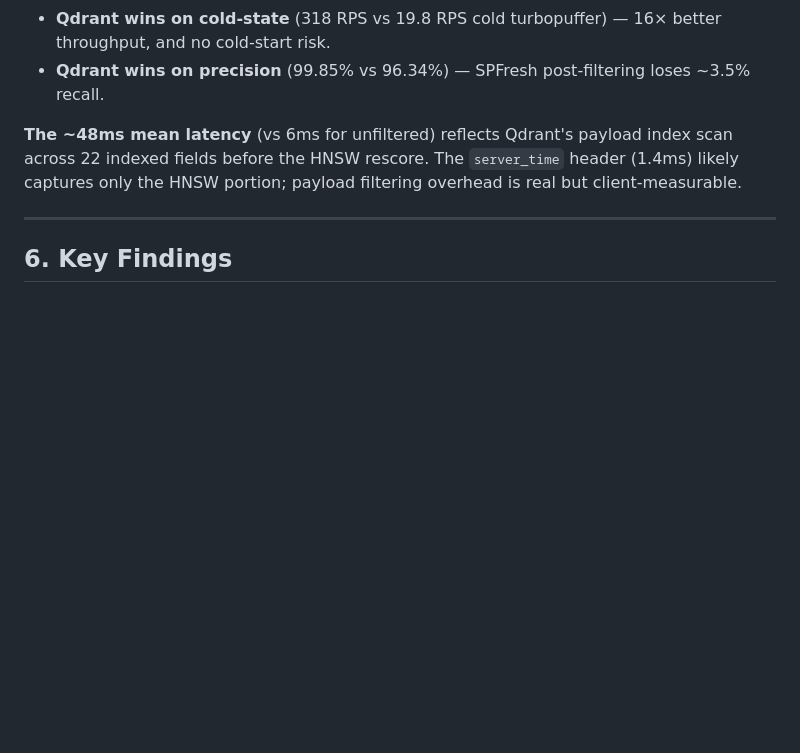
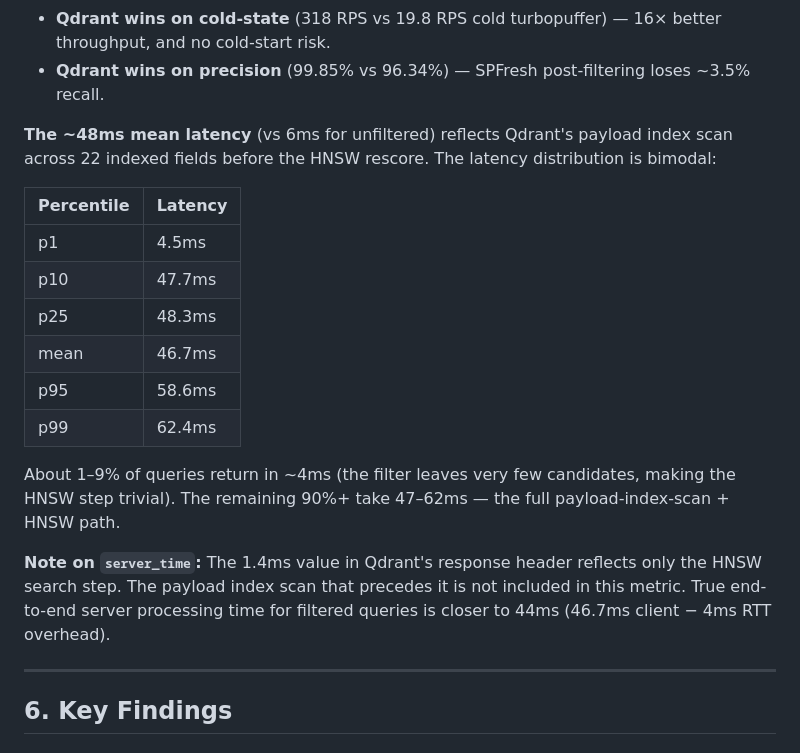
Before and after one commit to qdrant/vector-db-benchmark, a Markdown page: docs/turbopuffer-benchmark-report.md, the part around the change. GitHub-like rendering; blank space fills up the shorter version.

Commit message:
Document bimodal H&M latency and server_time metric limitation
H&M p=1 distribution: ~1-9% queries at ~4ms (fast filter path), 90%+
at 47-62ms (payload index scan + HNSW). server_time header (1.4ms) only
captures HNSW step; full server processing for filtered queries is ~44ms.

Co-Authored-By: Claude Sonnet 4.6 <noreply@anthropic.com>

```diff
--- a/docs/turbopuffer-benchmark-report.md
+++ b/docs/turbopuffer-benchmark-report.md
@@ -176,7 +176,20 @@ The same-region client shows **9× higher RPS** for default serverless (224 vs 2
 - **Qdrant wins on cold-state** (318 RPS vs 19.8 RPS cold turbopuffer) — 16× better throughput, and no cold-start risk.
 - **Qdrant wins on precision** (99.85% vs 96.34%) — SPFresh post-filtering loses ~3.5% recall.
 
-**The ~48ms mean latency** (vs 6ms for unfiltered) reflects Qdrant's payload index scan across 22 indexed fields before the HNSW rescore. The `server_time` header (1.4ms) likely captures only the HNSW portion; payload filtering overhead is real but client-measurable.
+**The ~48ms mean latency** (vs 6ms for unfiltered) reflects Qdrant's payload index scan across 22 indexed fields before the HNSW rescore. The latency distribution is bimodal:
+
+| Percentile | Latency |
+|------------|---------|
+| p1 | 4.5ms |
+| p10 | 47.7ms |
+| p25 | 48.3ms |
+| mean | 46.7ms |
+| p95 | 58.6ms |
+| p99 | 62.4ms |
+
+About 1–9% of queries return in ~4ms (the filter leaves very few candidates, making the HNSW step trivial). The remaining 90%+ take 47–62ms — the full payload-index-scan + HNSW path.
+
+**Note on `server_time`:** The 1.4ms value in Qdrant's response header reflects only the HNSW search step. The payload index scan that precedes it is not included in this metric. True end-to-end server processing time for filtered queries is closer to 44ms (46.7ms client − 4ms RTT overhead).
 
 ---
 
```
Also changed, not shown: docs/turbopuffer-report-simple.md (+1 -1 lines).
